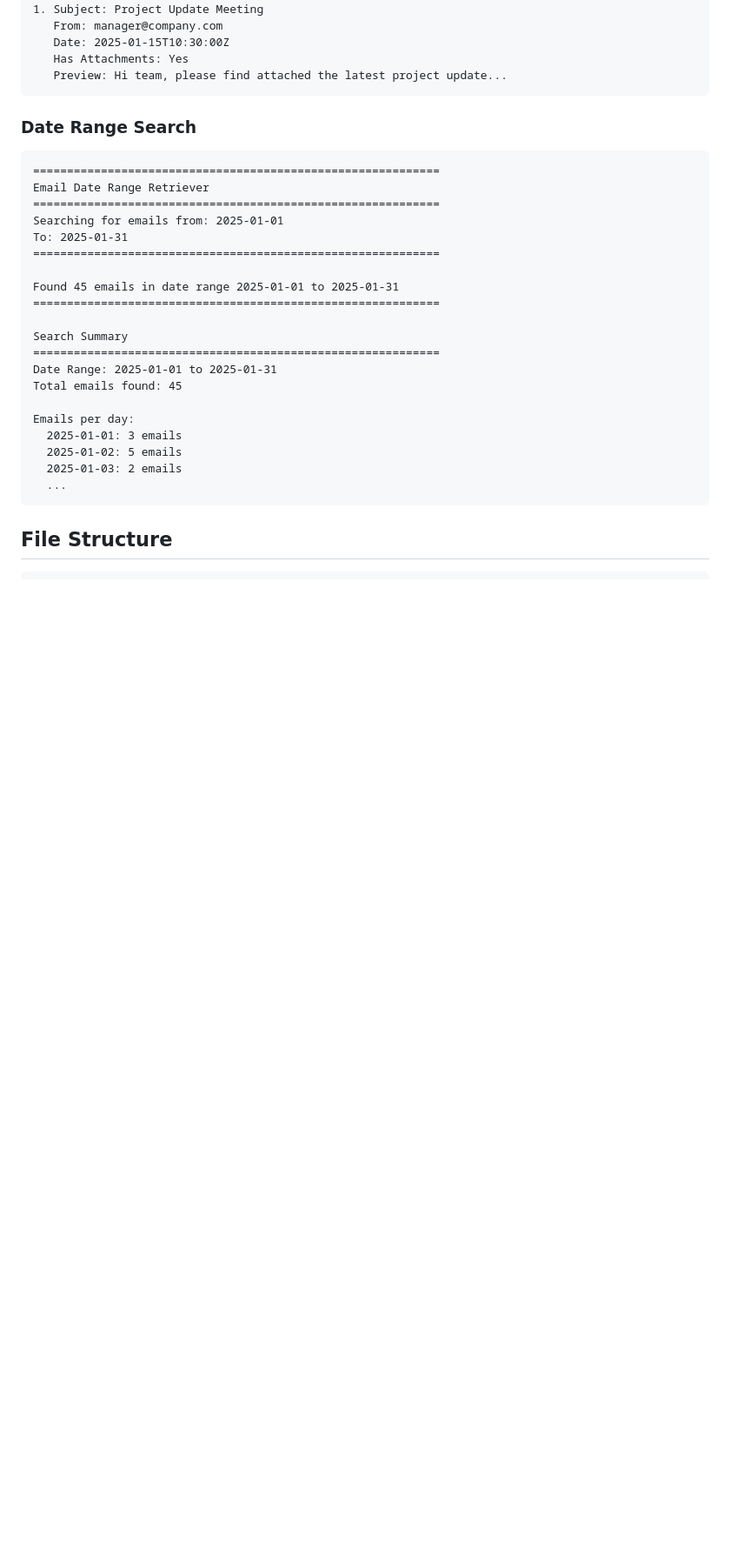
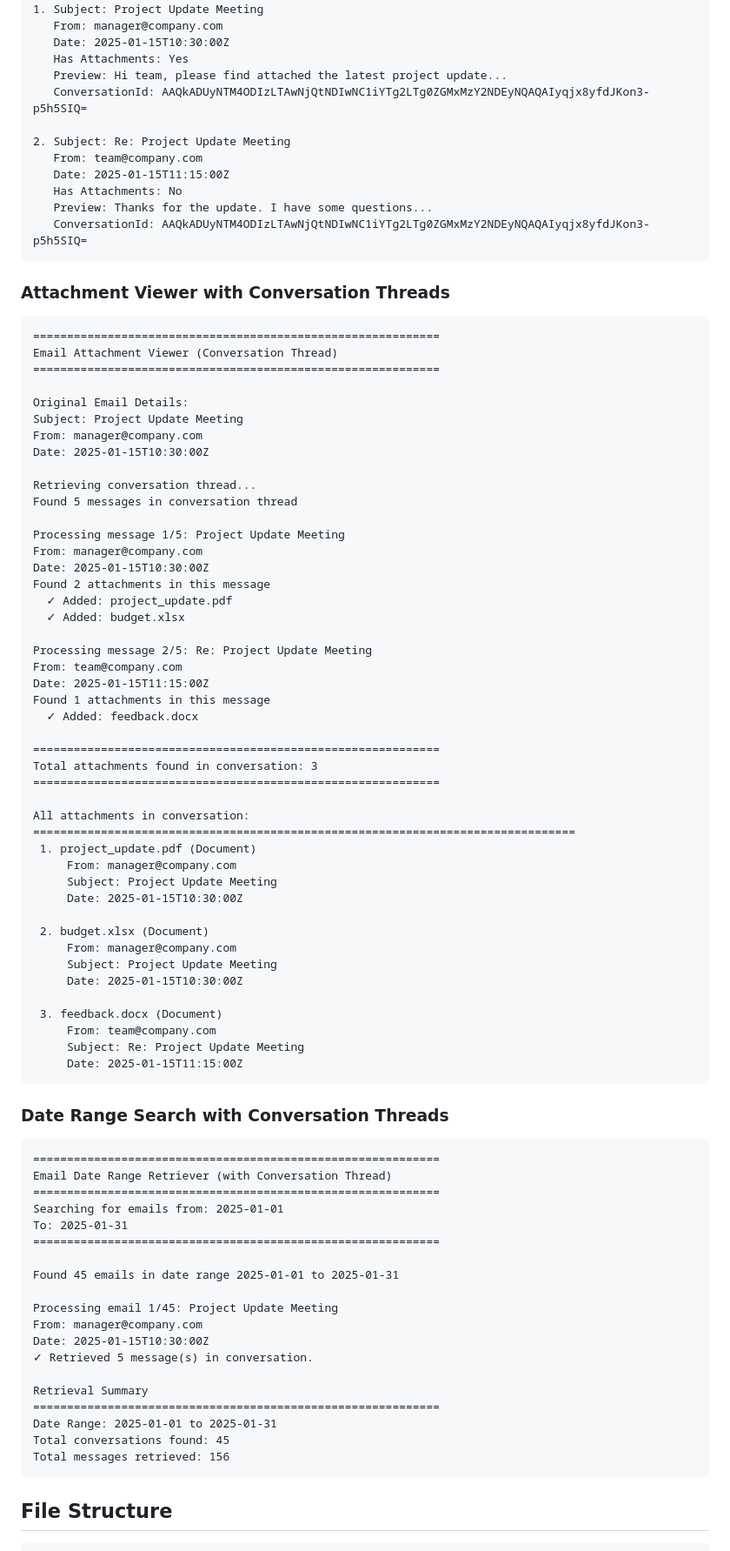
Before and after one commit to arabaya3/Agent--test, a Markdown page: README.md, the part around one of its changes. Shown at 87% size. Drawn GitHub-style; blank space fills up the shorter version.

````diff
--- a/README.md
+++ b/README.md
@@ -126,30 +143,86 @@ Retrieved Emails:
    Date: 2025-01-15T10:30:00Z
    Has Attachments: Yes
    Preview: Hi team, please find attached the latest project update...
+   ConversationId: AAQkADUyNTM4ODIzLTAwNjQtNDIwNC1iYTg2LTg0ZGMxMzY2NDEyNQAQAIyqjx8yfdJKon3-p5h5SIQ=
+
+2. Subject: Re: Project Update Meeting
+   From: team@company.com
+   Date: 2025-01-15T11:15:00Z
+   Has Attachments: No
+   Preview: Thanks for the update. I have some questions...
+   ConversationId: AAQkADUyNTM4ODIzLTAwNjQtNDIwNC1iYTg2LTg0ZGMxMzY2NDEyNQAQAIyqjx8yfdJKon3-p5h5SIQ=
 ```
 
-### Date Range Search
+### Attachment Viewer with Conversation Threads
 ```
 ============================================================
-Email Date Range Retriever
+Email Attachment Viewer (Conversation Thread)
+============================================================
+
+Original Email Details:
+Subject: Project Update Meeting
+From: manager@company.com
+Date: 2025-01-15T10:30:00Z
+
+Retrieving conversation thread...
+Found 5 messages in conversation thread
+
+Processing message 1/5: Project Update Meeting
+From: manager@company.com
+Date: 2025-01-15T10:30:00Z
+Found 2 attachments in this message
+  ✓ Added: project_update.pdf
+  ✓ Added: budget.xlsx
+
+Processing message 2/5: Re: Project Update Meeting
+From: team@company.com
+Date: 2025-01-15T11:15:00Z
+Found 1 attachments in this message
+  ✓ Added: feedback.docx
+
+============================================================
+Total attachments found in conversation: 3
+============================================================
+
+All attachments in conversation:
+================================================================================
+ 1. project_update.pdf (Document)
+     From: manager@company.com
+     Subject: Project Update Meeting
+     Date: 2025-01-15T10:30:00Z
+
+ 2. budget.xlsx (Document)
+     From: manager@company.com
+     Subject: Project Update Meeting
+     Date: 2025-01-15T10:30:00Z
+
+ 3. feedback.docx (Document)
+     From: team@company.com
+     Subject: Re: Project Update Meeting
+     Date: 2025-01-15T11:15:00Z
+```
+
+### Date Range Search with Conversation Threads
+```
+============================================================
+Email Date Range Retriever (with Conversation Thread)
 ============================================================
 Searching for emails from: 2025-01-01
 To: 2025-01-31
 ============================================================
 
 Found 45 emails in date range 2025-01-01 to 2025-01-31
-============================================================
 
-Search Summary
+Processing email 1/45: Project Update Meeting
+From: manager@company.com
+Date: 2025-01-15T10:30:00Z
+✓ Retrieved 5 message(s) in conversation.
+
+Retrieval Summary
 ============================================================
 Date Range: 2025-01-01 to 2025-01-31
-Total emails found: 45
-
-Emails per day:
-  2025-01-01: 3 emails
-  2025-01-02: 5 emails
-  2025-01-03: 2 emails
-  ...
+Total conversations found: 45
+Total messages retrieved: 156
 ```
 
 ## File Structure
````
Also changed, not shown: other parts of README.md (+76 -28 lines).
